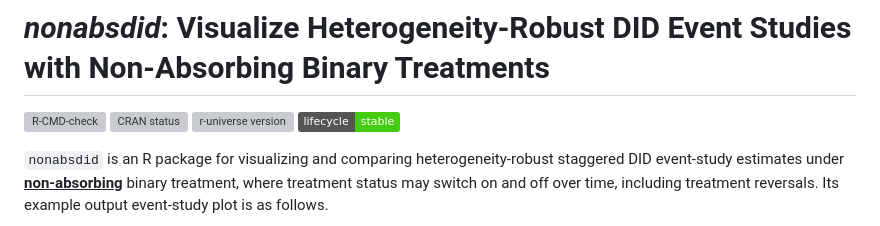
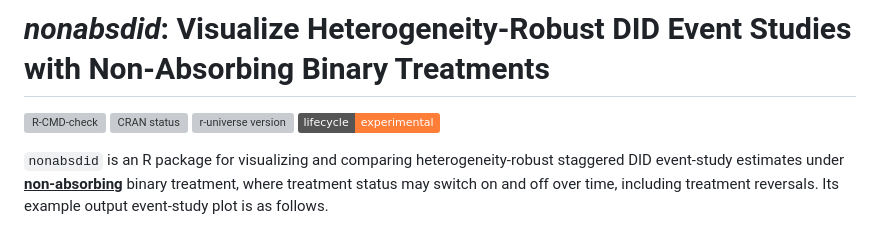
Before and after one commit to takuma1102/nonabsdid, a Markdown page: README.md, the part around the change. Drawn GitHub-style; badges without logos; grey boxes are pictures that could not be loaded.

```diff
--- a/README.md
+++ b/README.md
@@ -4,7 +4,7 @@
 [![R-CMD-check](https://github.com/takuma1102/nonabsdid/actions/workflows/R-CMD-check.yaml/badge.svg)](https://github.com/takuma1102/nonabsdid/actions/workflows/R-CMD-check.yaml)
 [![CRAN status](https://www.r-pkg.org/badges/version/nonabsdid)](https://CRAN.R-project.org/package=nonabsdid)
 [![r-universe version](https://takuma1102.r-universe.dev/nonabsdid/badges/version)](https://takuma1102.r-universe.dev/nonabsdid)
-[![Lifecycle: stable](https://img.shields.io/badge/lifecycle-stable-brightgreen.svg)](https://lifecycle.r-lib.org/articles/stages.html#stable)
+[![Lifecycle: experimental](https://img.shields.io/badge/lifecycle-experimental-orange.svg)](https://lifecycle.r-lib.org/articles/stages.html#experimental)
 <!-- badges: end -->
 
 `nonabsdid` is an R package for visualizing and comparing heterogeneity-robust staggered DID event-study estimates under <ins>**non-absorbing**</ins> binary treatment, where treatment status may switch on and off over time, including treatment reversals. Its example output event-study plot is as follows.
```
